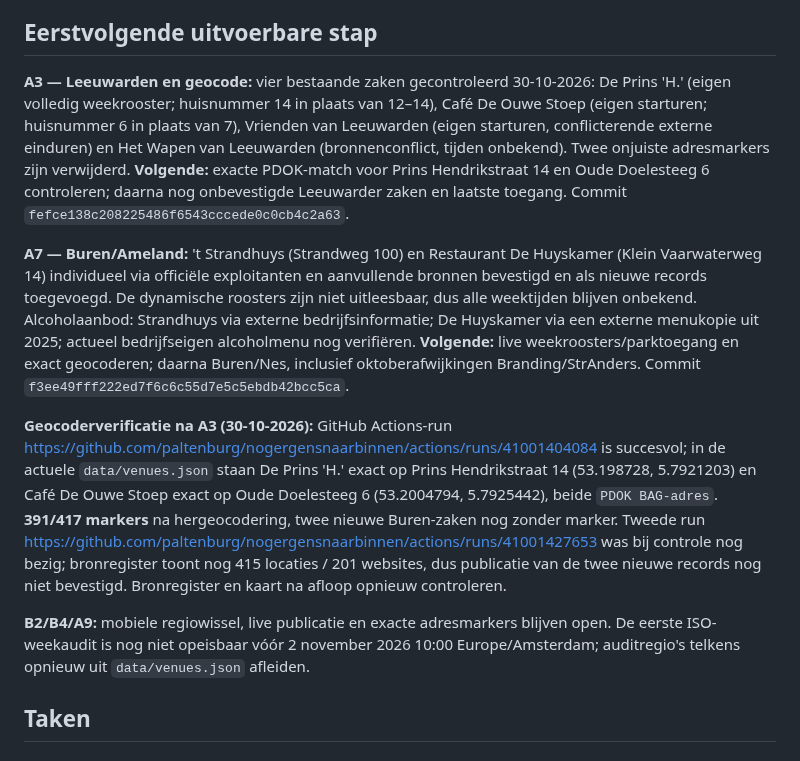
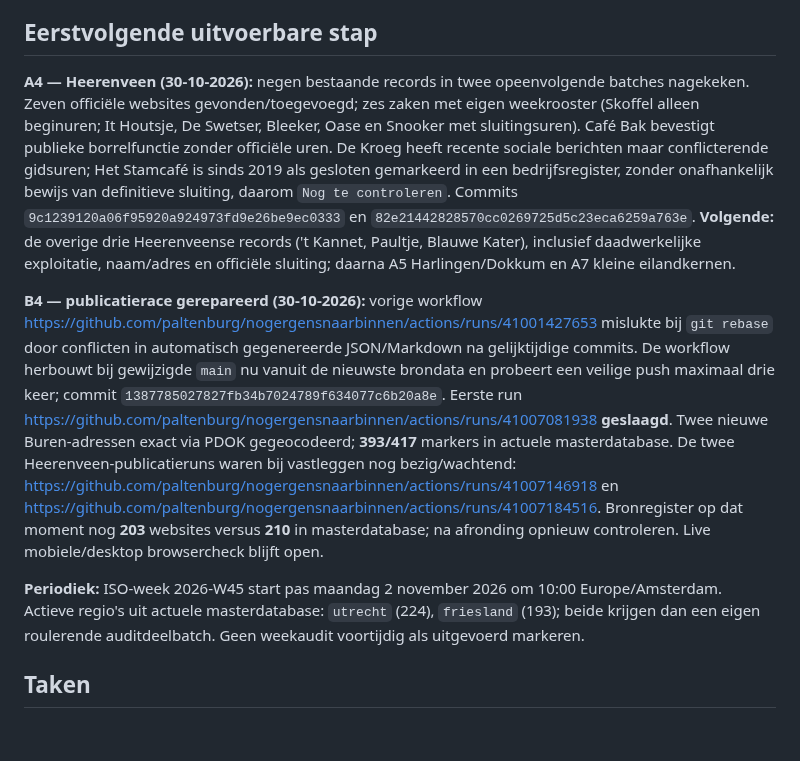
Before and after one commit to paltenburg/nogergensnaarbinnen, a Markdown page: TODO.md, the part around one of its changes. Drawn GitHub-style.

Commit message:
Log two Heerenveen batches and publishing race fix with source provenance

```diff
--- a/TODO.md
+++ b/TODO.md
@@ -35,13 +35,11 @@
 
 ## Eerstvolgende uitvoerbare stap
 
-**A3 — Leeuwarden en geocode:** vier bestaande zaken gecontroleerd 30-10-2026: De Prins 'H.' (eigen volledig weekrooster; huisnummer 14 in plaats van 12–14), Café De Ouwe Stoep (eigen starturen; huisnummer 6 in plaats van 7), Vrienden van Leeuwarden (eigen starturen, conflicterende externe einduren) en Het Wapen van Leeuwarden (bronnenconflict, tijden onbekend). Twee onjuiste adresmarkers zijn verwijderd. **Volgende:** exacte PDOK-match voor Prins Hendrikstraat 14 en Oude Doelesteeg 6 controleren; daarna nog onbevestigde Leeuwarder zaken en laatste toegang. Commit `fefce138c208225486f6543cccede0c0cb4c2a63`.
+**A4 — Heerenveen (30-10-2026):** negen bestaande records in twee opeenvolgende batches nagekeken. Zeven officiële websites gevonden/toegevoegd; zes zaken met eigen weekrooster (Skoffel alleen beginuren; It Houtsje, De Swetser, Bleeker, Oase en Snooker met sluitingsuren). Café Bak bevestigt publieke borrelfunctie zonder officiële uren. De Kroeg heeft recente sociale berichten maar conflicterende gidsuren; Het Stamcafé is sinds 2019 als gesloten gemarkeerd in een bedrijfsregister, zonder onafhankelijk bewijs van definitieve sluiting, daarom `Nog te controleren`. Commits `9c1239120a06f95920a924973fd9e26be9ec0333` en `82e21442828570cc0269725d5c23eca6259a763e`. **Volgende:** de overige drie Heerenveense records ('t Kannet, Paultje, Blauwe Kater), inclusief daadwerkelijke exploitatie, naam/adres en officiële sluiting; daarna A5 Harlingen/Dokkum en A7 kleine eilandkernen.
 
-**A7 — Buren/Ameland:** 't Strandhuys (Strandweg 100) en Restaurant De Huyskamer (Klein Vaarwaterweg 14) individueel via officiële exploitanten en aanvullende bronnen bevestigd en als nieuwe records toegevoegd. De dynamische roosters zijn niet uitleesbaar, dus alle weektijden blijven onbekend. Alcoholaanbod: Strandhuys via externe bedrijfsinformatie; De Huyskamer via een externe menukopie uit 2025; actueel bedrijfseigen alcoholmenu nog verifiëren. **Volgende:** live weekroosters/parktoegang en exact geocoderen; daarna Buren/Nes, inclusief oktoberafwijkingen Branding/StrAnders. Commit `f3ee49fff222ed7f6c6c55d7e5c5ebdb42bcc5ca`.
+**B4 — publicatierace gerepareerd (30-10-2026):** vorige workflow https://github.com/paltenburg/nogergensnaarbinnen/actions/runs/41001427653 mislukte bij `git rebase` door conflicten in automatisch gegenereerde JSON/Markdown na gelijktijdige commits. De workflow herbouwt bij gewijzigde `main` nu vanuit de nieuwste brondata en probeert een veilige push maximaal drie keer; commit `1387785027827fb34b7024789f634077c6b20a8e`. Eerste run https://github.com/paltenburg/nogergensnaarbinnen/actions/runs/41007081938 **geslaagd**. Twee nieuwe Buren-adressen exact via PDOK gegeocodeerd; **393/417** markers in actuele masterdatabase. De twee Heerenveen-publicatieruns waren bij vastleggen nog bezig/wachtend: https://github.com/paltenburg/nogergensnaarbinnen/actions/runs/41007146918 en https://github.com/paltenburg/nogergensnaarbinnen/actions/runs/41007184516. Bronregister op dat moment nog **203** websites versus **210** in masterdatabase; na afronding opnieuw controleren. Live mobiele/desktop browsercheck blijft open.
 
-**Geocoderverificatie na A3 (30-10-2026):** GitHub Actions-run https://github.com/paltenburg/nogergensnaarbinnen/actions/runs/41001404084 is succesvol; in de actuele `data/venues.json` staan De Prins 'H.' exact op Prins Hendrikstraat 14 (53.198728, 5.7921203) en Café De Ouwe Stoep exact op Oude Doelesteeg 6 (53.2004794, 5.7925442), beide `PDOK BAG-adres`. **391/417 markers** na hergeocodering, twee nieuwe Buren-zaken nog zonder marker. Tweede run https://github.com/paltenburg/nogergensnaarbinnen/actions/runs/41001427653 was bij controle nog bezig; bronregister toont nog 415 locaties / 201 websites, dus publicatie van de twee nieuwe records nog niet bevestigd. Bronregister en kaart na afloop opnieuw controleren.
-
-**B2/B4/A9:** mobiele regiowissel, live publicatie en exacte adresmarkers blijven open. De eerste ISO-weekaudit is nog niet opeisbaar vóór 2 november 2026 10:00 Europe/Amsterdam; auditregio's telkens opnieuw uit `data/venues.json` afleiden.
+**Periodiek:** ISO-week 2026-W45 start pas maandag 2 november 2026 om 10:00 Europe/Amsterdam. Actieve regio's uit actuele masterdatabase: `utrecht` (224), `friesland` (193); beide krijgen dan een eigen roulerende auditdeelbatch. Geen weekaudit voortijdig als uitgevoerd markeren.
 
 ## Taken
 
```
Also changed, not shown: other parts of TODO.md (+3 -1 lines).
